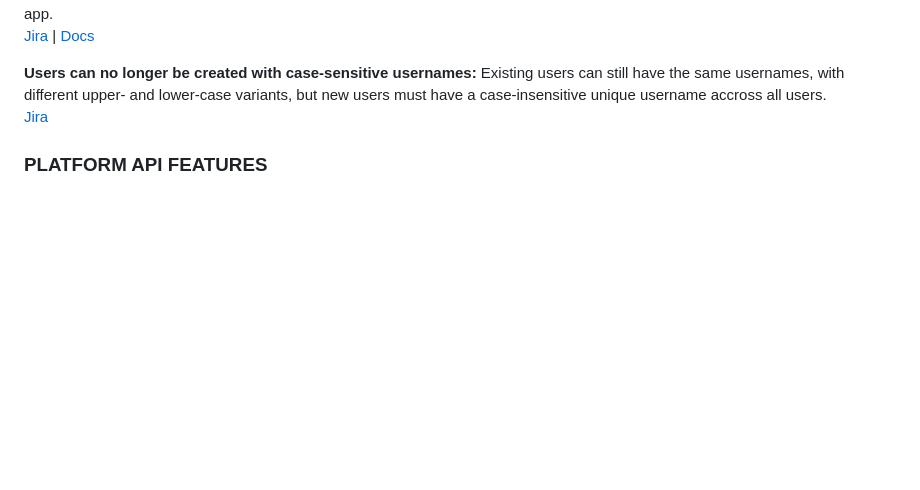
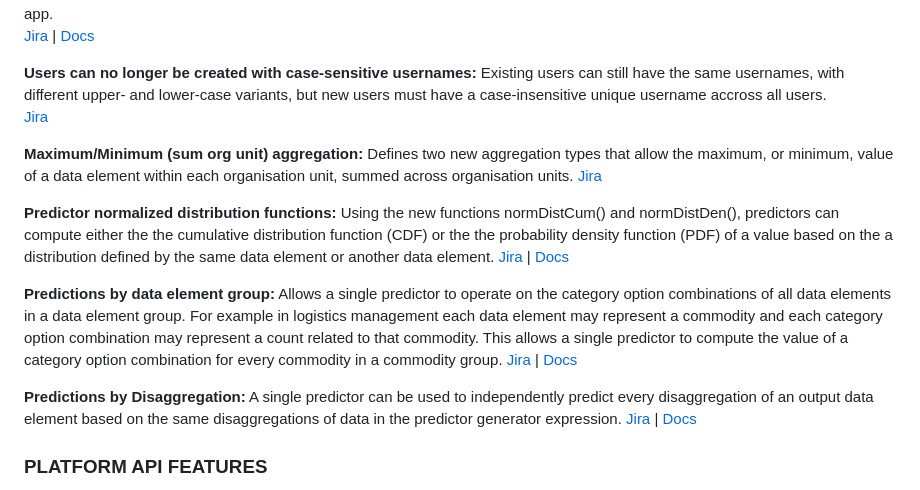
Before and after one commit to dhis2/dhis2-releases, a Markdown page: releases/2.40/ReleaseNote-2.40.md, the part around the change. Rendered like a GitHub page; blank space fills up the shorter version.

```diff
--- a/releases/2.40/ReleaseNote-2.40.md
+++ b/releases/2.40/ReleaseNote-2.40.md
@@ -105,7 +105,19 @@ For example, you could set up an event hook that listens for changes to data ele
 [Jira](https://dhis2.atlassian.net/browse/DHIS2-14314) | [Docs](https://docs.dhis2.org/en/develop/using-the-api/dhis-core-version-master/scheduling.html#queues)
 
 **Users can no longer be created with case-sensitive usernames:** Existing users can still have the same usernames, with different upper- and lower-case variants, but new users must have a case-insensitive unique username accross all users.
-[Jira](https://dhis2.atlassian.net/browse/DHIS2-10886?filter=10404)
+[Jira](https://dhis2.atlassian.net/browse/DHIS2-10886)
+
+**Maximum/Minimum (sum org unit) aggregation:** Defines two new aggregation types that allow the maximum, or minimum, value of a data element within each organisation unit, summed across organisation units.
+[Jira](https://dhis2.atlassian.net/browse/DHIS2-14430)
+
+**Predictor normalized distribution functions:** Using the new functions normDistCum() and normDistDen(), predictors can compute either the the cumulative distribution function (CDF) or the the probability density function (PDF) of a value based on the a distribution defined by the same data element or another data element.
+[Jira](https://dhis2.atlassian.net/browse/DHIS2-14714) | [Docs](https://docs.dhis2.org/en/use/user-guides/dhis-core-version-master/configuring-the-system/metadata.html#manage_predictor)
+
+**Predictions by data element group:** Allows a single predictor to operate on the category option combinations of all data elements in a data element group. For example in logistics management each data element may represent a commodity and each category option combination may represent a count related to that commodity. This allows a single predictor to compute the value of a category option combination for every commodity in a commodity group.
+[Jira](https://dhis2.atlassian.net/browse/DHIS2-14635) | [Docs](https://docs.dhis2.org/en/use/user-guides/dhis-core-version-master/configuring-the-system/metadata.html#manage_predictor)
+
+**Predictions by Disaggregation:** A single predictor can be used to independently predict every disaggregation of an output data element based on the same disaggregations of data in the predictor generator expression.
+[Jira](https://dhis2.atlassian.net/browse/DHIS2-9832) | [Docs](https://docs.dhis2.org/en/use/user-guides/dhis-core-version-master/configuring-the-system/metadata.html#manage_predictor)
 
 
 ### PLATFORM API FEATURES
```
